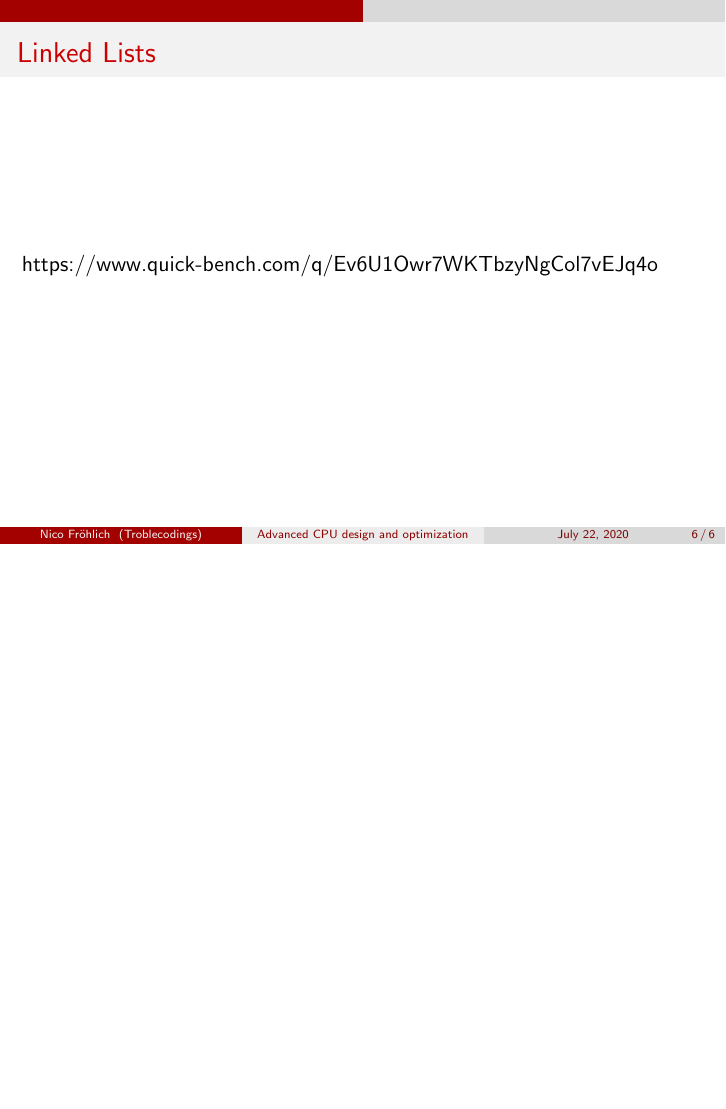
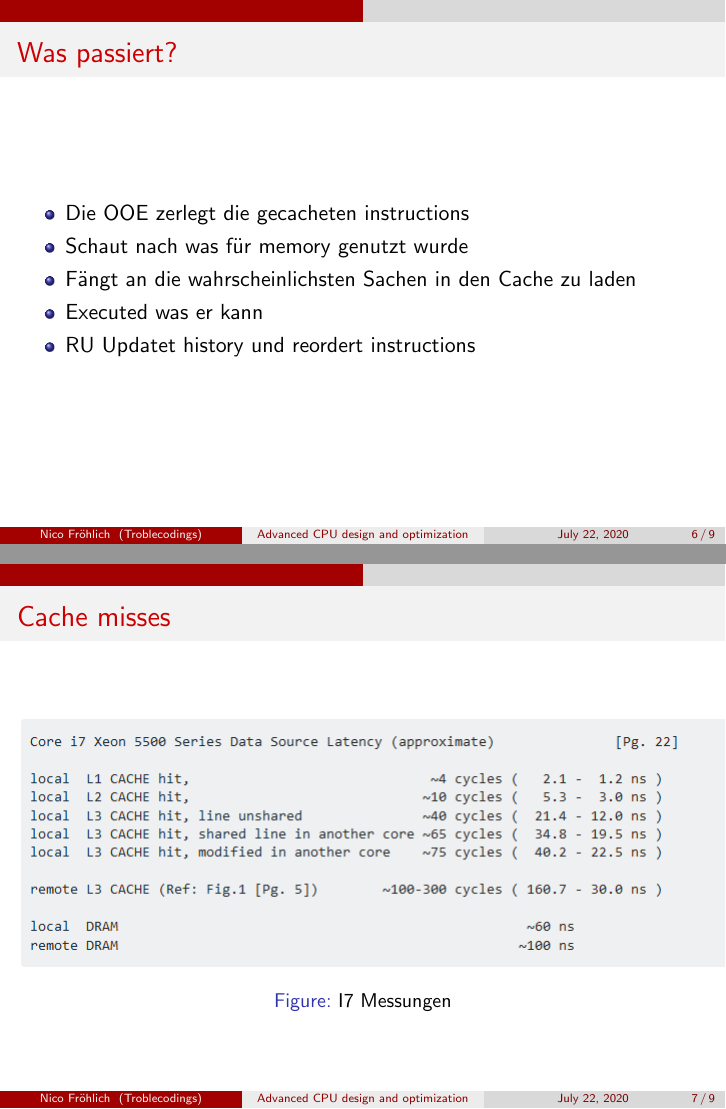
Before and after one commit to MrTroble/CPUPresi, LaTeX slides (main.tex): page 6 of 6 before the commit and pages 6 and 7 of 9 after it, the two joined at a grey line, the shorter picture padded with empty space. Compiled offline with pdfLaTeX.

Commit message:
Added cache

```diff
--- a/main.tex
+++ b/main.tex
@@ -54,8 +55,22 @@ Let's talk cache
 \includegraphics[scale=.3]{netburst.png}
 \caption{The Intel NetBurst Microarchitecture}
 \end{figure}
-
 \end{frame}
 
-\begin{frame}{Linked Lists}
-https://www.quick-bench.com/q/Ev6U1Owr7WKTbzyNgCol7vEJq4o
+\begin{frame}{Was passiert?}
+\begin{itemize}
+\item Die OOE zerlegt die gecacheten instructions
+\item Schaut nach was für memory genutzt wurde
+\item Fängt an die wahrscheinlichsten Sachen in den Cache zu laden
+\item Executed was er kann
+\item RU Updatet history und reordert instructions
+\end{itemize}
+\end{frame}
+
+\begin{frame}{Cache misses}
+\begin{figure}[hbtp]
+\centering
+\includegraphics[scale=.5]{latency.png}
+\caption{I7 Messungen}
+\end{figure}
+\end{frame}
```
Also changed, not shown: main.pdf, main.tex (31 more changed lines).
